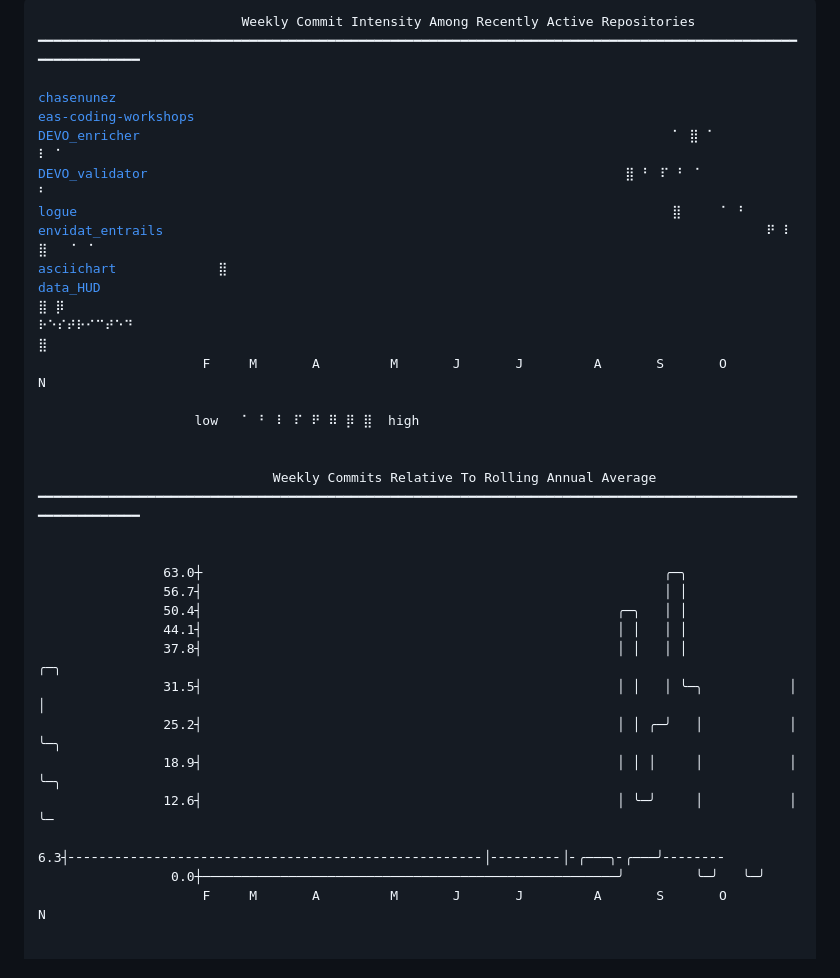
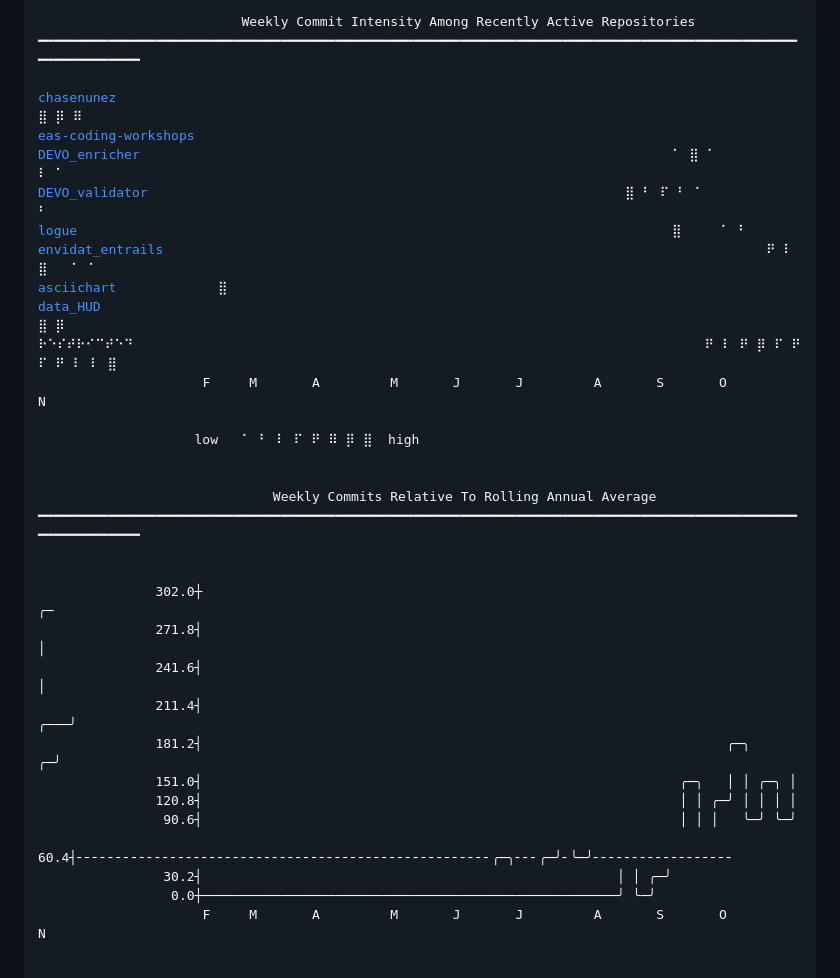
Before and after one commit to chasenunez/chasenunez, a Markdown page: README.md, the part around one of its changes. Rendered like a GitHub page.

Commit message:
chore(readme): daily automated update

```diff
--- a/README.md
+++ b/README.md
@@ -2,7 +2,7 @@
                           Weekly Commit Intensity Among Recently Active Repositories
 ━━━━━━━━━━━━━━━━━━━━━━━━━━━━━━━━━━━━━━━━━━━━━━━━━━━━━━━━━━━━━━━━━━━━━━━━━━━━━━━━━━━━━━━━━━━━━━━━━━━━━━━━━━━━━━
 
-<a href="https://github.com/chasenunez/chasenunez">chasenunez</a>
+<a href="https://github.com/chasenunez/chasenunez">chasenunez</a>                                                                                         ⣿ ⡿ ⠿
 <a href="https://github.com/livingingroups/eas-coding-workshops">eas-coding-workshops</a>
 <a href="https://github.com/chasenunez/DEVO_enricher">DEVO_enricher</a>                                                                    ⠁ ⣿ ⠁               ⠇ ⠁
 <a href="https://github.com/chasenunez/DEVO_validator">DEVO_validator</a>                                                             ⣿ ⠃ ⠏ ⠃ ⠁                 ⠃
@@ -10,7 +10,7 @@
 <a href="https://github.com/chasenunez/envidat_entrails">envidat_entrails</a>                                                                             ⠟ ⠇ ⣿   ⠁ ⠁
 <a href="https://github.com/chasenunez/asciichart">asciichart</a>             ⣿
 <a href="https://github.com/chasenunez/data_HUD">data_HUD</a>                                                                                         ⣿ ⡿
-⠗⠑⠎⠞⠗⠊⠉⠞⠑⠙                                                                                             ⣿
+⠗⠑⠎⠞⠗⠊⠉⠞⠑⠙                                                                         ⠟ ⠇ ⠟ ⡿ ⠏ ⠟ ⠏ ⠟ ⠇ ⠇ ⣿
                      F     M       A         M       J       J         A       S       O         N
 
                     low   ⠁ ⠃ ⠇ ⠏ ⠟ ⠿ ⡿ ⣿  high
@@ -20,17 +20,17 @@
 ━━━━━━━━━━━━━━━━━━━━━━━━━━━━━━━━━━━━━━━━━━━━━━━━━━━━━━━━━━━━━━━━━━━━━━━━━━━━━━━━━━━━━━━━━━━━━━━━━━━━━━━━━━━━━━
 
 
-                63.0┼                                                           ╭─╮
-                56.7┤                                                           │ │
-                50.4┤                                                     ╭─╮   │ │
-                44.1┤                                                     │ │   │ │
-                37.8┤                                                     │ │   │ │             ╭─╮
-                31.5┤                                                     │ │   │ ╰─╮           │ │
-                25.2┤                                                     │ │ ╭─╯   │           │ ╰─╮
-                18.9┤                                                     │ │ │     │           │   ╰─╮
-                12.6┤                                                     │ ╰─╯     │           │     ╰─
-                 6.3┤╴╴╴╴╴╴╴╴╴╴╴╴╴╴╴╴╴╴╴╴╴╴╴╴╴╴╴╴╴╴╴╴╴╴╴╴╴╴╴╴╴╴╴╴╴╴╴╴╴╴╴╴╴│╴╴╴╴╴╴╴╴╴│╴╭───╮╴╭───╯╴╴╴╴╴╴╴╴
-                 0.0┼─────────────────────────────────────────────────────╯         ╰─╯   ╰─╯
+               302.0┼                                                                                 ╭─
+               271.8┤                                                                                 │
+               241.6┤                                                                                 │
+               211.4┤                                                                             ╭───╯
+               181.2┤                                                                   ╭─╮     ╭─╯
+               151.0┤                                                             ╭─╮   │ │ ╭─╮ │
+               120.8┤                                                             │ │ ╭─╯ │ │ │ │
+                90.6┤                                                             │ │ │   ╰─╯ ╰─╯
+                60.4┤╴╴╴╴╴╴╴╴╴╴╴╴╴╴╴╴╴╴╴╴╴╴╴╴╴╴╴╴╴╴╴╴╴╴╴╴╴╴╴╴╴╴╴╴╴╴╴╴╴╴╴╴╴╭─╮╴╴╴╭─╯╴╰─╯╴╴╴╴╴╴╴╴╴╴╴╴╴╴╴╴╴╴
+                30.2┤                                                     │ │ ╭─╯
+                 0.0┼─────────────────────────────────────────────────────╯ ╰─╯
                      F     M       A         M       J       J         A       S       O         N
 
 
```
Also changed, not shown: other parts of README.md (+1 -1 lines).
